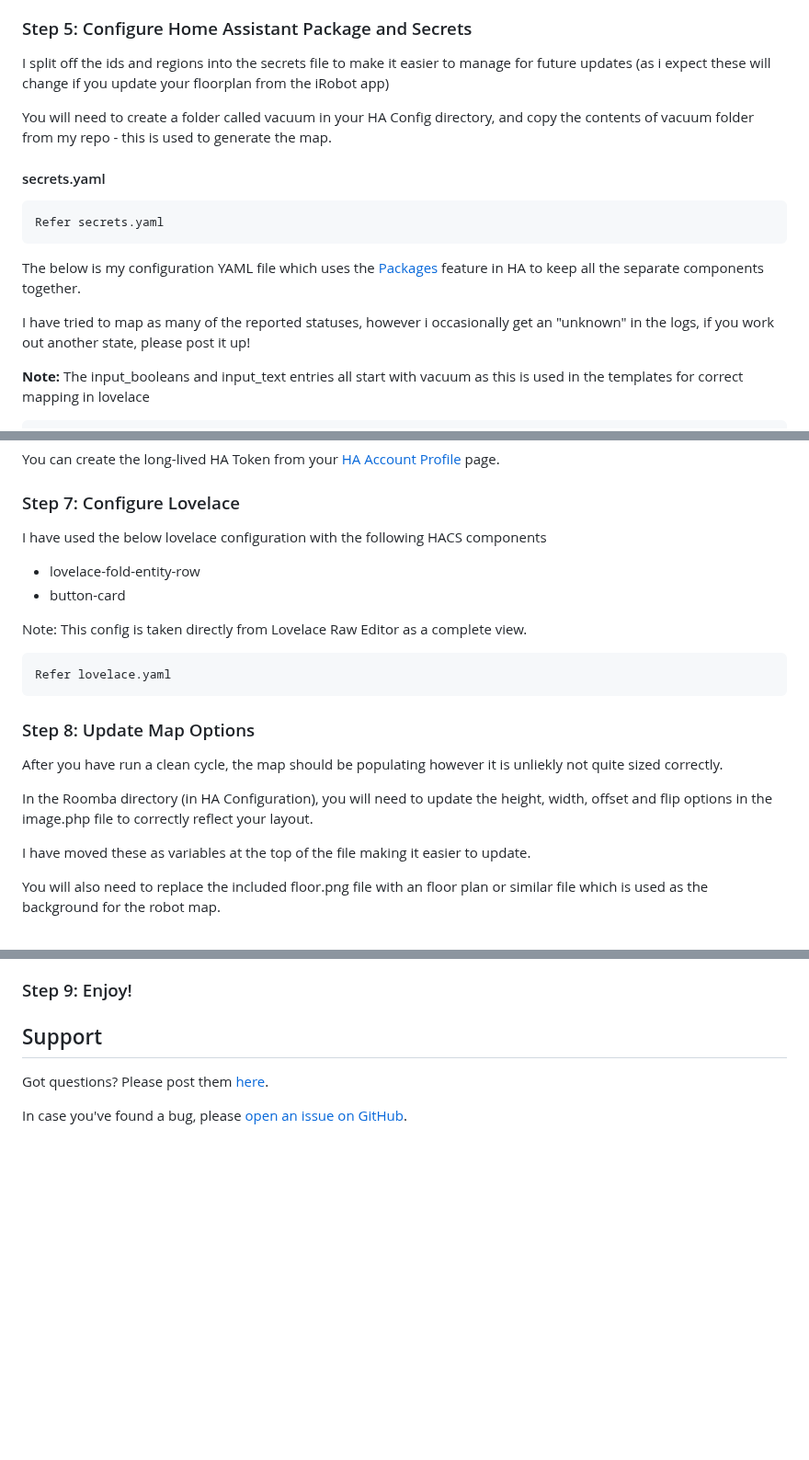
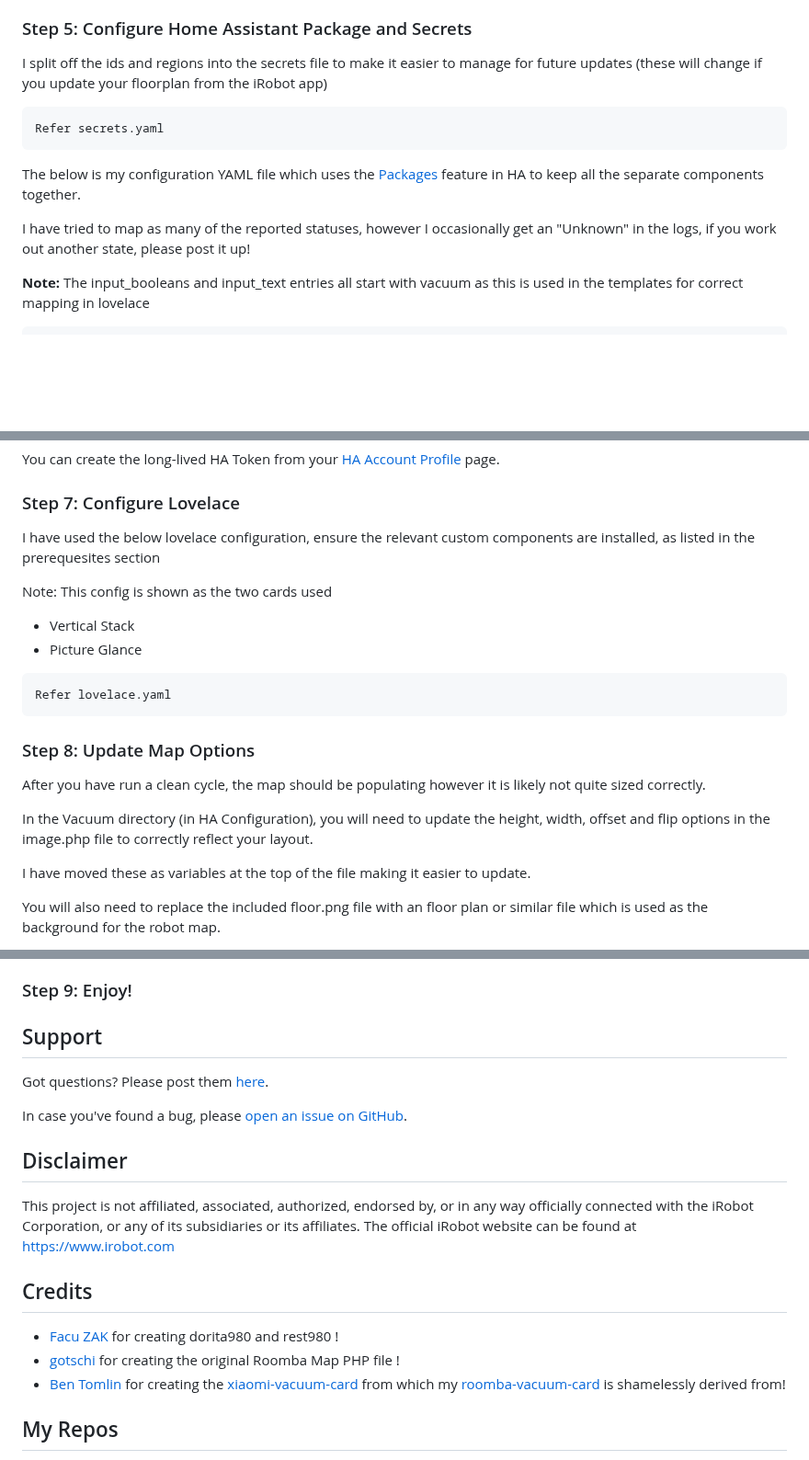
Before and after one commit to jeremywillans/ha-rest980-roomba, a Markdown page: README.md, 3 parts joined by grey strips. Shown at 92% size. GitHub-like rendering; blank space fills up the shorter version.

````diff
--- a/README.md
+++ b/README.md
@@ -85,18 +95,15 @@ This will create a new local addon which you can install
 
 ### Step 5: Configure Home Assistant Package and Secrets
 
-I split off the ids and regions into the secrets file to make it easier to manage for future updates (as i expect these will change if you update your floorplan from the iRobot app)
+I split off the ids and regions into the secrets file to make it easier to manage for future updates (these will change if you update your floorplan from the iRobot app)
 
-You will need to create a folder called vacuum in your HA Config directory, and copy the contents of vacuum folder from my repo - this is used to generate the map.
-
-#### secrets.yaml
 ```
 Refer secrets.yaml
 ```
 
 The below is my configuration YAML file which uses the [Packages](https://www.home-assistant.io/docs/configuration/packages/) feature in HA to keep all the separate components together.
 
-I have tried to map as many of the reported statuses, however i occasionally get an "unknown" in the logs, if you work out another state, please post it up!
+I have tried to map as many of the reported statuses, however I occasionally get an "Unknown" in the logs, if you work out another state, please post it up!
 
 **Note:** The input_booleans and input_text entries all start with vacuum as this is used in the templates for correct mapping in lovelace
 
@@ -114,12 +121,11 @@ You can create the long-lived HA Token from your [HA Account Profile][profile] p
 
 ### Step 7: Configure Lovelace
 
-I have used the below lovelace configuration with the following HACS components
+I have used the below lovelace configuration, ensure the relevant custom components are installed, as listed in the prerequesites section
 
-- lovelace-fold-entity-row
-- button-card
-
-Note: This config is taken directly from Lovelace Raw Editor as a complete view.
+Note: This config is shown as the two cards used
+- Vertical Stack
+- Picture Glance
 
 ```
 Refer lovelace.yaml
@@ -127,9 +133,9 @@ Refer lovelace.yaml
 
 ### Step 8: Update Map Options
 
-After you have run a clean cycle, the map should be populating however it is unliekly not quite sized correctly.
+After you have run a clean cycle, the map should be populating however it is likely not quite sized correctly.
 
-In the Roomba directory (in HA Configuration), you will need to update the height, width, offset and flip options in the image.php file to correctly reflect your layout.
+In the Vacuum directory (in HA Configuration), you will need to update the height, width, offset and flip options in the image.php file to correctly reflect your layout.
 
 I have moved these as variables at the top of the file making it easier to update.
 
@@ -149,3 +155,17 @@ In case you've found a bug, please [open an issue on GitHub][issue].
 [forum]: https://community.home-assistant.io/t/irobot-roomba-i7-configuration-using-rest980/161175
 [issue]: https://github.com/jeremywillans/ha-rest9800-roomba/issues
 [profile]: https://www.home-assistant.io/docs/authentication/#your-account-profile
+
+## Disclaimer
+
+This project is not affiliated, associated, authorized, endorsed by, or in any way officially connected with the iRobot Corporation,
+or any of its subsidiaries or its affiliates. The official iRobot website can be found at https://www.irobot.com
+
+## Credits
+
+- [Facu ZAK](https://github.com/koalazak) for creating dorita980 and rest980 !
+- [gotschi](https://community.home-assistant.io/u/gotschi/summary) for creating the original Roomba Map PHP file !
+- [Ben Tomlin](https://github.com/benct) for creating the [xiaomi-vacuum-card](https://github.com/benct/lovelace-xiaomi-vacuum-card) from which my [roomba-vacuum-card](https://github.com/jeremywillans/lovelace-roomba-vacuum-card) is shamelessly derived from!
+
+## My Repos
+
````
Also changed, not shown: other parts of README.md (+32 -17 lines), lovelace_example.png (deleted), lovelace_example_1.png (added), lovelace_example_2.png (added), 2 other files.
